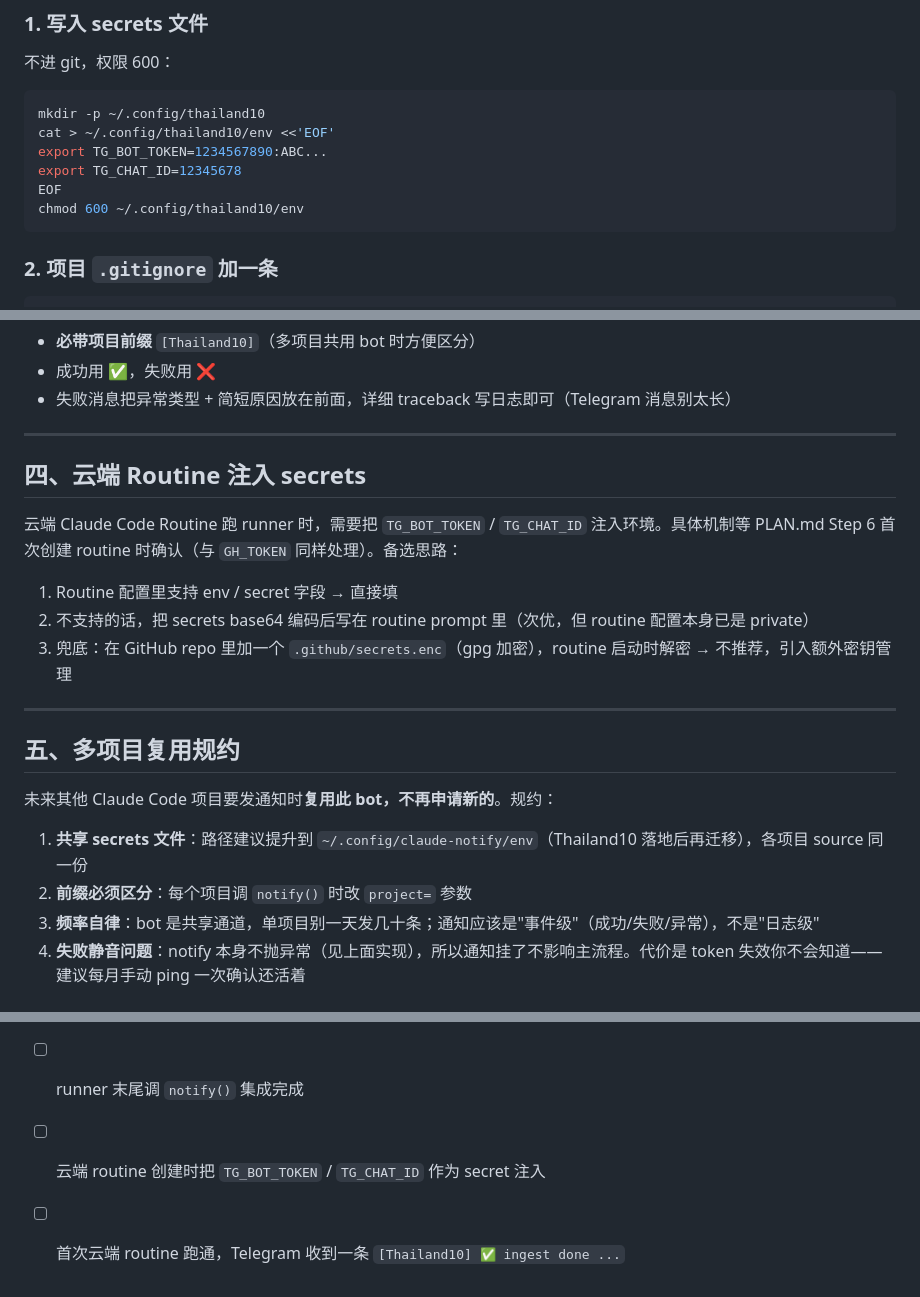
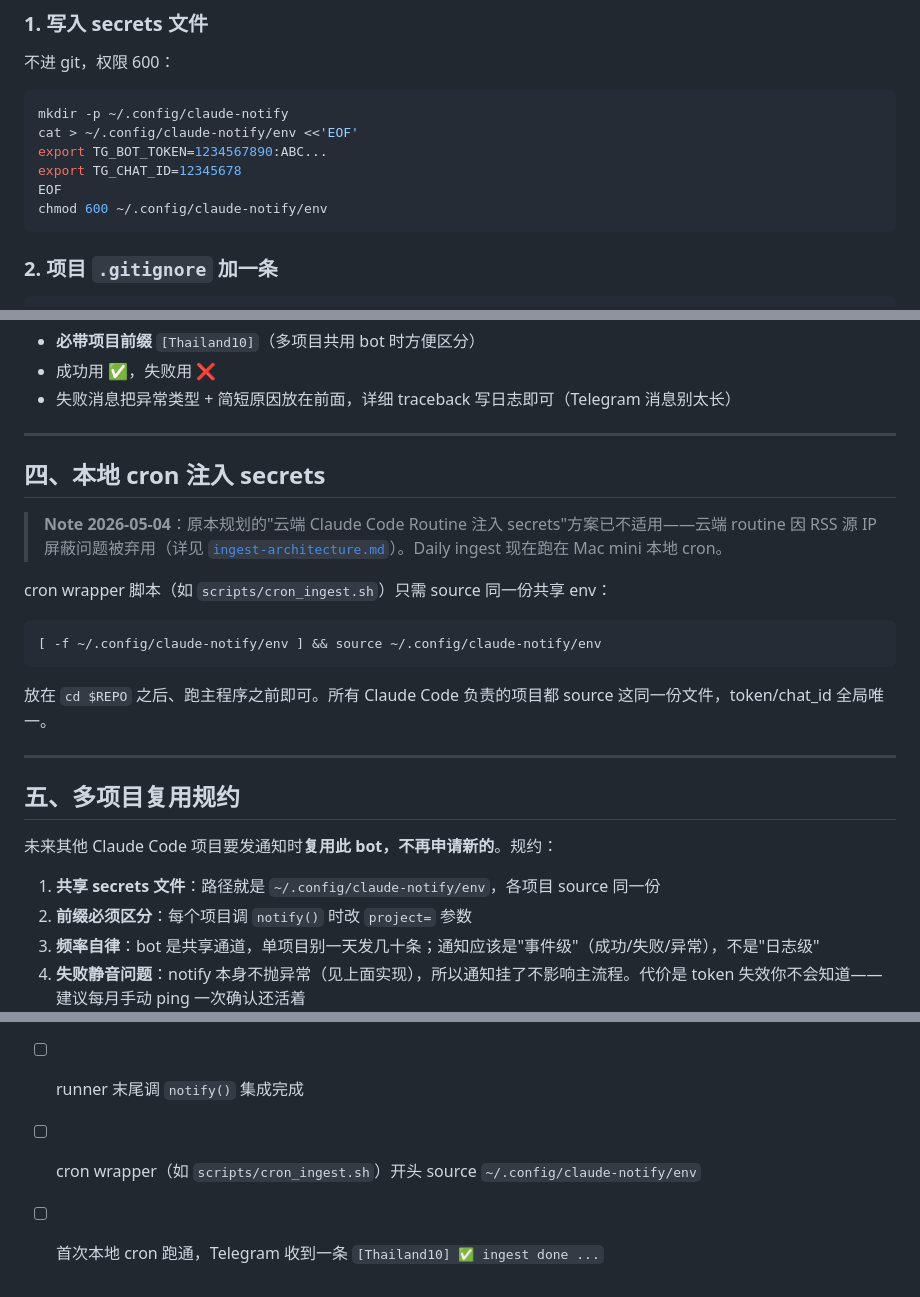
Before and after one commit to JiuTing6/thailand10, a Markdown page: docs/telegram-notify.md, 3 parts joined by grey strips. Drawn GitHub-style.

Commit message:
docs: telegram-notify generalised for multi-project sharing
Promote secrets path from project-specific ~/.config/thailand10/env to
shared ~/.config/claude-notify/env. Replaced obsolete Section 4 (cloud
Routine secret injection) with the local-cron pattern. Checklist
updated to match. Existing Section 5 multi-project rules and notify.py
project= prefix scheme were already correct, no change needed there.

````diff
--- a/docs/telegram-notify.md
+++ b/docs/telegram-notify.md
@@ -44,12 +44,12 @@ TG_CHAT_ID=12345678
 ### 1. 写入 secrets 文件
 不进 git，权限 600：
 ```bash
-mkdir -p ~/.config/thailand10
-cat > ~/.config/thailand10/env <<'EOF'
+mkdir -p ~/.config/claude-notify
+cat > ~/.config/claude-notify/env <<'EOF'
 export TG_BOT_TOKEN=1234567890:ABC...
 export TG_CHAT_ID=12345678
 EOF
-chmod 600 ~/.config/thailand10/env
+chmod 600 ~/.config/claude-notify/env
 ```
 
 ### 2. 项目 `.gitignore` 加一条
@@ -120,12 +120,17 @@ except Exception as e:
 
 ---
 
-## 四、云端 Routine 注入 secrets
+## 四、本地 cron 注入 secrets
 
-云端 Claude Code Routine 跑 runner 时，需要把 `TG_BOT_TOKEN` / `TG_CHAT_ID` 注入环境。具体机制等 PLAN.md Step 6 首次创建 routine 时确认（与 `GH_TOKEN` 同样处理）。备选思路：
-1. Routine 配置里支持 env / secret 字段 → 直接填
-2. 不支持的话，把 secrets base64 编码后写在 routine prompt 里（次优，但 routine 配置本身已是 private）
-3. 兜底：在 GitHub repo 里加一个 `.github/secrets.enc`（gpg 加密），routine 启动时解密 → 不推荐，引入额外密钥管理
+> **Note 2026-05-04**：原本规划的"云端 Claude Code Routine 注入 secrets"方案已不适用——云端 routine 因 RSS 源 IP 屏蔽问题被弃用（详见 [`ingest-architecture.md`](ingest-architecture.md)）。Daily ingest 现在跑在 Mac mini 本地 cron。
+
+cron wrapper 脚本（如 `scripts/cron_ingest.sh`）只需 source 同一份共享 env：
+
+```bash
+[ -f ~/.config/claude-notify/env ] && source ~/.config/claude-notify/env
+```
+
+放在 `cd $REPO` 之后、跑主程序之前即可。所有 Claude Code 负责的项目都 source 这同一份文件，token/chat_id 全局唯一。
 
 ---
 
@@ -133,7 +138,7 @@ except Exception as e:
 
 未来其他 Claude Code 项目要发通知时**复用此 bot，不再申请新的**。规约：
 
-1. **共享 secrets 文件**：路径建议提升到 `~/.config/claude-notify/env`（Thailand10 落地后再迁移），各项目 source 同一份
+1. **共享 secrets 文件**：路径就是 `~/.config/claude-notify/env`，各项目 source 同一份
 2. **前缀必须区分**：每个项目调 `notify()` 时改 `project=` 参数
 3. **频率自律**：bot 是共享通道，单项目别一天发几十条；通知应该是"事件级"（成功/失败/异常），不是"日志级"
 4. **失败静音问题**：notify 本身不抛异常（见上面实现），所以通知挂了不影响主流程。代价是 token 失效你不会知道——建议每月手动 ping 一次确认还活着
@@ -205,5 +210,5 @@ Telegram 支持 `setWebhook`：消息进来 → POST 到指定 URL。
 - [ ] `scripts/notify.py` 落地
 - [ ] 本机手动 `python3 scripts/notify.py test ping` 收到消息
 - [ ] runner 末尾调 `notify()` 集成完成
-- [ ] 云端 routine 创建时把 `TG_BOT_TOKEN` / `TG_CHAT_ID` 作为 secret 注入
-- [ ] 首次云端 routine 跑通，Telegram 收到一条 `[Thailand10] ✅ ingest done ...`
+- [ ] cron wrapper（如 `scripts/cron_ingest.sh`）开头 source `~/.config/claude-notify/env`
+- [ ] 首次本地 cron 跑通，Telegram 收到一条 `[Thailand10] ✅ ingest done ...`
````
Also changed, not shown: other parts of docs/telegram-notify.md (+3 -3 lines).
